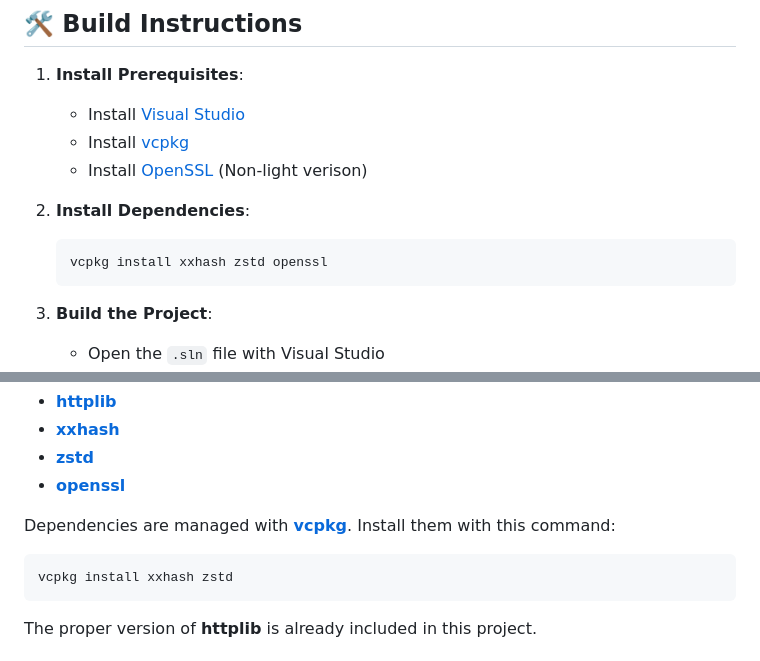
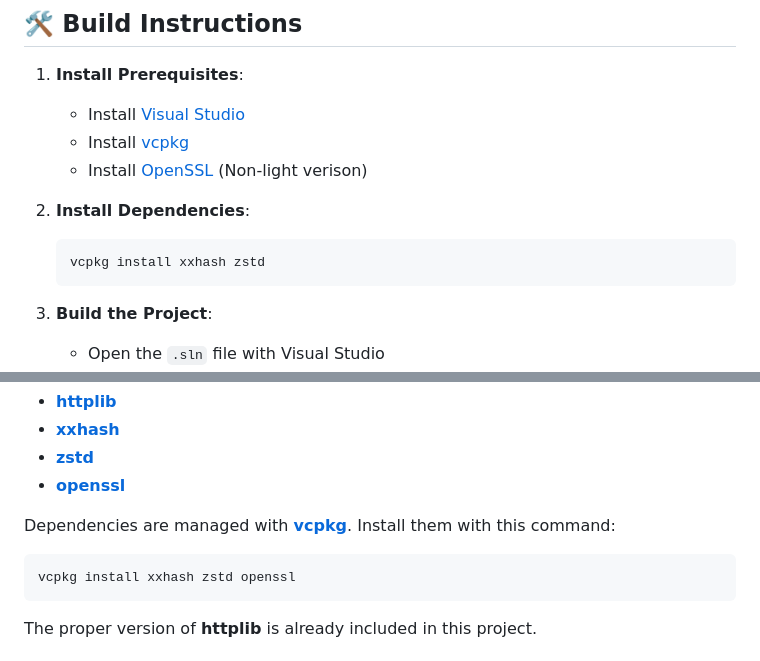
Before and after one commit to LuauDev/LuauAPI, a Markdown page: README.md, 2 parts joined by grey strips. Rendered like a GitHub page.

````diff
--- a/README.md
+++ b/README.md
@@ -18,7 +18,7 @@ If you’re going to use my source code, please **give credit** and respect the
 
 2. **Install Dependencies**:
    ```sh
-   vcpkg install xxhash zstd openssl
+   vcpkg install xxhash zstd
    ```
 
 3. **Build the Project**:
@@ -57,7 +57,7 @@ This project uses the following libraries:
 Dependencies are managed with [**vcpkg**](https://github.com/microsoft/vcpkg). Install them with this command:
 
 ```sh
-vcpkg install xxhash zstd
+vcpkg install xxhash zstd openssl
 ```
 
 The proper version of **httplib** is already included in this project.
````
